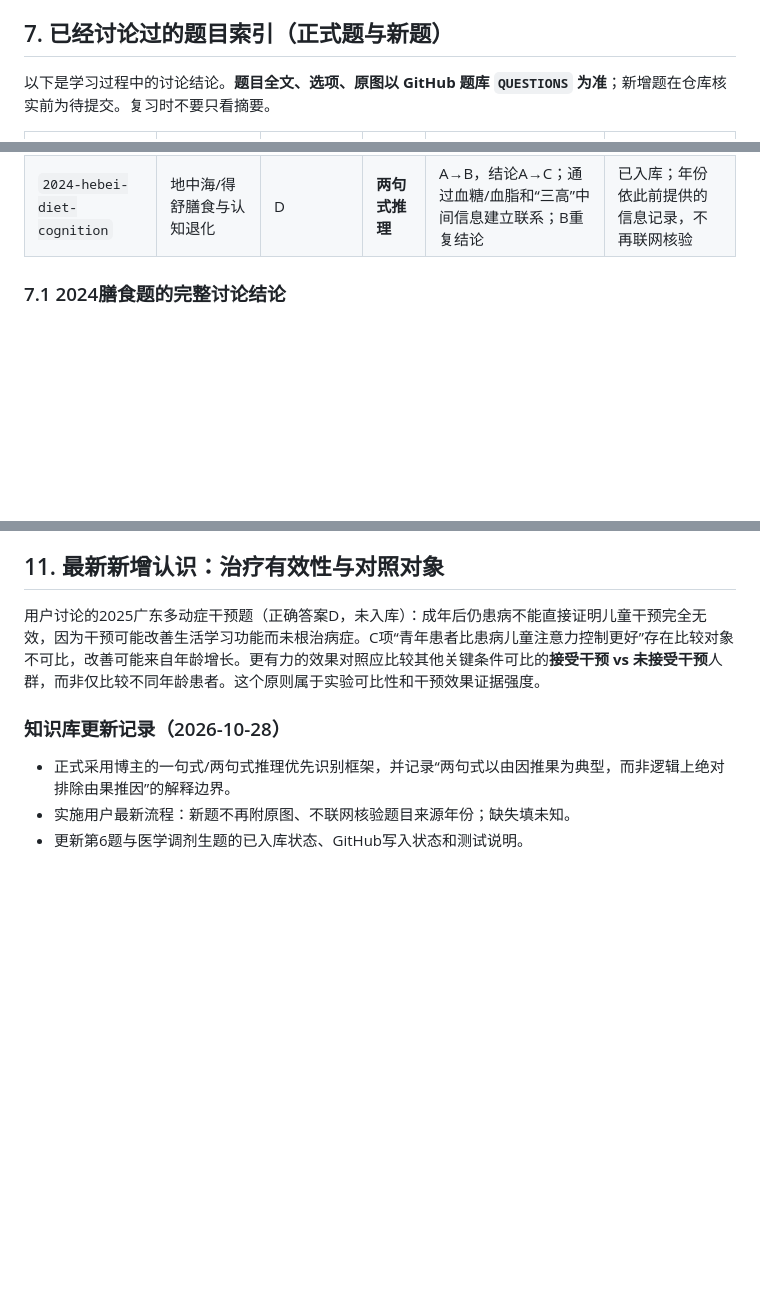
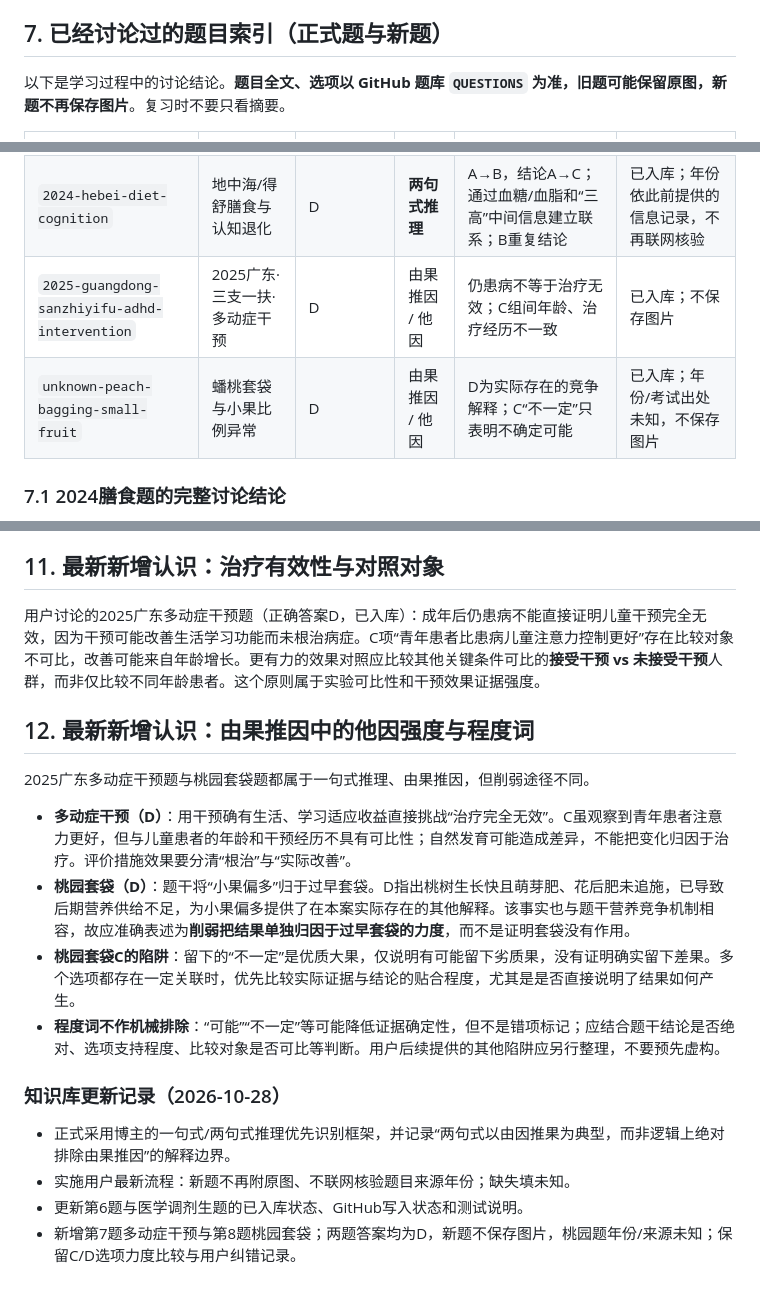
Before and after one commit to sonder98/gongkao-logic-errorbook, a Markdown page: LOGIC_KNOWLEDGE_BASE.md, 3 parts joined by grey strips. GitHub-like rendering; blank space fills up the shorter version.

Commit message:
docs: preserve reasoning corrections for ADHD and peach bagging

```diff
--- a/LOGIC_KNOWLEDGE_BASE.md
+++ b/LOGIC_KNOWLEDGE_BASE.md
@@ -169,7 +169,7 @@
 
 ## 7. 已经讨论过的题目索引（正式题与新题）
 
-以下是学习过程中的讨论结论。**题目全文、选项、原图以 GitHub 题库 `QUESTIONS` 为准**；新增题在仓库核实前为待提交。复习时不要只看摘要。
+以下是学习过程中的讨论结论。**题目全文、选项以 GitHub 题库 `QUESTIONS` 为准，旧题可能保留原图，新题不再保存图片**。复习时不要只看摘要。
 
 | 稳定题目ID / 计划ID | 题目 | 正确答案 | 归类 | 核心易错点 | 状态 |
 |---|---|---|---|---|---|
@@ -179,6 +179,8 @@
 | `2025-fish` | 2025天津·非洲鳉鱼胚胎耐旱 | A（问“没有削弱”） | 他因 / 反例强度 | 缺氧与缺水不同；C、D不是彻底因果否定 | 已在仓库 |
 | `medical` | 医学调剂生招生必要假设 | C | **两句式推理** | 做好医生→有兴趣；调剂生往往缺兴趣，补充对象与条件的联系 | 已在仓库；分类已统一 |
 | `2024-hebei-diet-cognition` | 地中海/得舒膳食与认知退化 | D | **两句式推理** | A→B，结论A→C；通过血糖/血脂和“三高”中间信息建立联系；B重复结论 | 已入库；年份依此前提供的信息记录，不再联网核验 |
+| `2025-guangdong-sanzhiyifu-adhd-intervention` | 2025广东·三支一扶·多动症干预 | D | 由果推因 / 他因 | 仍患病不等于治疗无效；C组间年龄、治疗经历不一致 | 已入库；不保存图片 |
+| `unknown-peach-bagging-small-fruit` | 蟠桃套袋与小果比例异常 | D | 由果推因 / 他因 | D为实际存在的竞争解释；C“不一定”只表明不确定可能 | 已入库；年份/考试出处未知，不保存图片 |
 
 ### 7.1 2024膳食题的完整讨论结论
 
@@ -225,9 +227,19 @@
 
 ## 11. 最新新增认识：治疗有效性与对照对象
 
-用户讨论的2025广东多动症干预题（正确答案D，未入库）：成年后仍患病不能直接证明儿童干预完全无效，因为干预可能改善生活学习功能而未根治病症。C项“青年患者比患病儿童注意力控制更好”存在比较对象不可比，改善可能来自年龄增长。更有力的效果对照应比较其他关键条件可比的**接受干预 vs 未接受干预**人群，而非仅比较不同年龄患者。这个原则属于实验可比性和干预效果证据强度。
+用户讨论的2025广东多动症干预题（正确答案D，已入库）：成年后仍患病不能直接证明儿童干预完全无效，因为干预可能改善生活学习功能而未根治病症。C项“青年患者比患病儿童注意力控制更好”存在比较对象不可比，改善可能来自年龄增长。更有力的效果对照应比较其他关键条件可比的**接受干预 vs 未接受干预**人群，而非仅比较不同年龄患者。这个原则属于实验可比性和干预效果证据强度。
+
+## 12. 最新新增认识：由果推因中的他因强度与程度词
+
+2025广东多动症干预题与桃园套袋题都属于一句式推理、由果推因，但削弱途径不同。
+
+- **多动症干预（D）**：用干预确有生活、学习适应收益直接挑战“治疗完全无效”。C虽观察到青年患者注意力更好，但与儿童患者的年龄和干预经历不具有可比性；自然发育可能造成差异，不能把变化归因于治疗。评价措施效果要分清“根治”与“实际改善”。
+- **桃园套袋（D）**：题干将“小果偏多”归于过早套袋。D指出桃树生长快且萌芽肥、花后肥未追施，已导致后期营养供给不足，为小果偏多提供了在本案实际存在的其他解释。该事实也与题干营养竞争机制相容，故应准确表述为**削弱把结果单独归因于过早套袋的力度**，而不是证明套袋没有作用。
+- **桃园套袋C的陷阱**：留下的“不一定”是优质大果，仅说明有可能留下劣质果，没有证明确实留下差果。多个选项都存在一定关联时，优先比较实际证据与结论的贴合程度，尤其是是否直接说明了结果如何产生。
+- **程度词不作机械排除**：“可能”“不一定”等可能降低证据确定性，但不是错项标记；应结合题干结论是否绝对、选项支持程度、比较对象是否可比等判断。用户后续提供的其他陷阱应另行整理，不要预先虚构。
 
 ### 知识库更新记录（2026-10-28）
 - 正式采用博主的一句式/两句式推理优先识别框架，并记录“两句式以由因推果为典型，而非逻辑上绝对排除由果推因”的解释边界。
 - 实施用户最新流程：新题不再附原图、不联网核验题目来源年份；缺失填未知。
 - 更新第6题与医学调剂生题的已入库状态、GitHub写入状态和测试说明。
+- 新增第7题多动症干预与第8题桃园套袋；两题答案均为D，新题不保存图片，桃园题年份/来源未知；保留C/D选项力度比较与用户纠错记录。
```
Also changed, not shown: other parts of LOGIC_KNOWLEDGE_BASE.md (+1 -1 lines).
